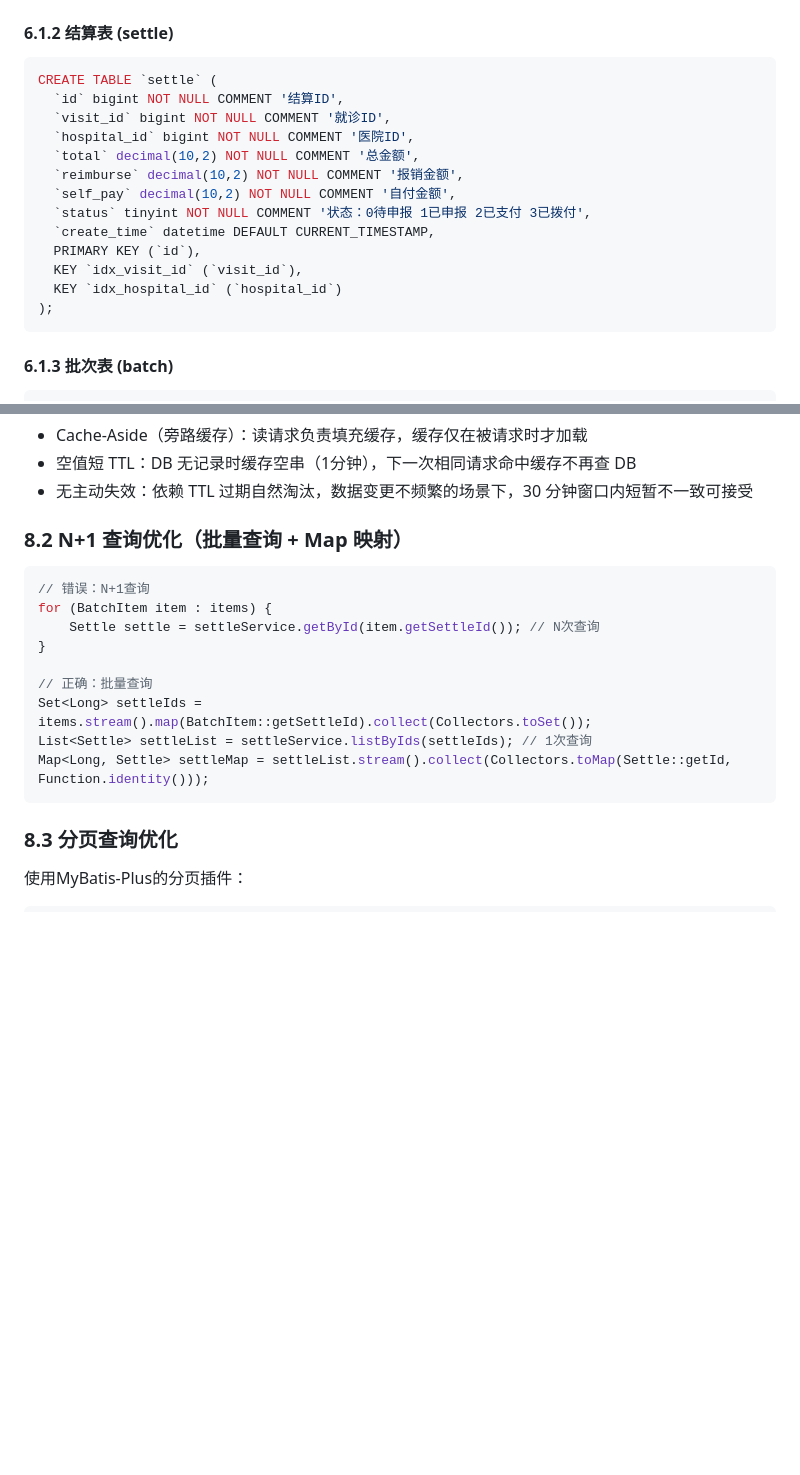
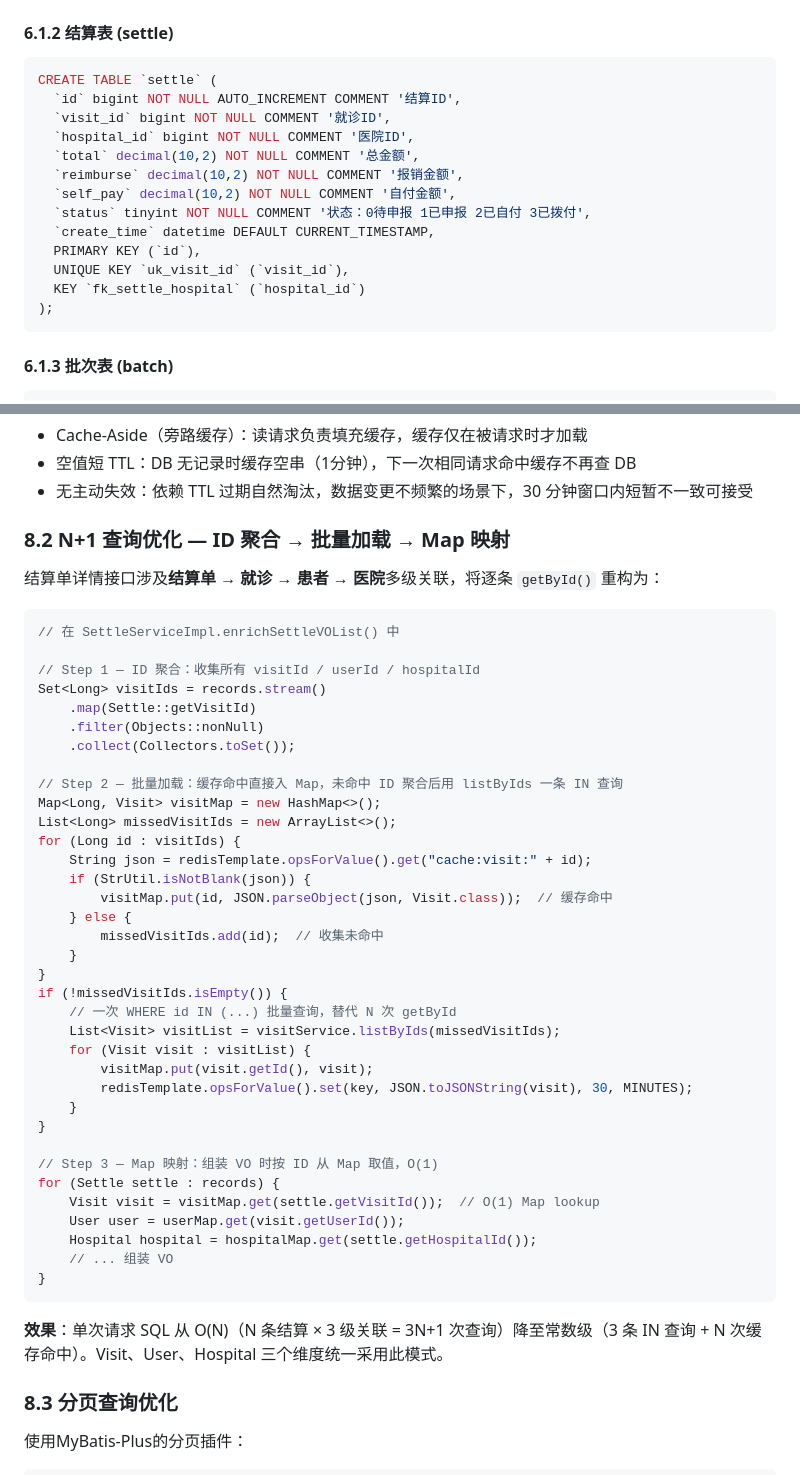
Before and after one commit to xxinjie21/insurance, a Markdown page: doc/technical-architecture.md, 2 parts joined by grey strips. GitHub-like rendering; blank space fills up the shorter version.

````diff
--- a/doc/technical-architecture.md
+++ b/doc/technical-architecture.md
@@ -688,17 +688,17 @@ CREATE TABLE `user` (
 
 ```sql
 CREATE TABLE `settle` (
-  `id` bigint NOT NULL COMMENT '结算ID',
+  `id` bigint NOT NULL AUTO_INCREMENT COMMENT '结算ID',
   `visit_id` bigint NOT NULL COMMENT '就诊ID',
   `hospital_id` bigint NOT NULL COMMENT '医院ID',
   `total` decimal(10,2) NOT NULL COMMENT '总金额',
   `reimburse` decimal(10,2) NOT NULL COMMENT '报销金额',
   `self_pay` decimal(10,2) NOT NULL COMMENT '自付金额',
-  `status` tinyint NOT NULL COMMENT '状态：0待申报 1已申报 2已支付 3已拨付',
+  `status` tinyint NOT NULL COMMENT '状态：0待申报 1已申报 2已自付 3已拨付',
   `create_time` datetime DEFAULT CURRENT_TIMESTAMP,
   PRIMARY KEY (`id`),
-  KEY `idx_visit_id` (`visit_id`),
-  KEY `idx_hospital_id` (`hospital_id`)
+  UNIQUE KEY `uk_visit_id` (`visit_id`),
+  KEY `fk_settle_hospital` (`hospital_id`)
 );
 ```
 
@@ -800,19 +800,49 @@ public Visit getVisitWithCache(Long visitId) {
 - 空值短 TTL：DB 无记录时缓存空串（1分钟），下一次相同请求命中缓存不再查 DB
 - 无主动失效：依赖 TTL 过期自然淘汰，数据变更不频繁的场景下，30 分钟窗口内短暂不一致可接受
 
-### 8.2 N+1 查询优化（批量查询 + Map 映射）
+### 8.2 N+1 查询优化 — ID 聚合 → 批量加载 → Map 映射
+
+结算单详情接口涉及**结算单 → 就诊 → 患者 → 医院**多级关联，将逐条 `getById()` 重构为：
 
 ```java
-// 错误：N+1查询
-for (BatchItem item : items) {
-    Settle settle = settleService.getById(item.getSettleId()); // N次查询
+// 在 SettleServiceImpl.enrichSettleVOList() 中
+
+// Step 1 — ID 聚合：收集所有 visitId / userId / hospitalId
+Set<Long> visitIds = records.stream()
+    .map(Settle::getVisitId)
+    .filter(Objects::nonNull)
+    .collect(Collectors.toSet());
+
+// Step 2 — 批量加载：缓存命中直接入 Map，未命中 ID 聚合后用 listByIds 一条 IN 查询
+Map<Long, Visit> visitMap = new HashMap<>();
+List<Long> missedVisitIds = new ArrayList<>();
+for (Long id : visitIds) {
+    String json = redisTemplate.opsForValue().get("cache:visit:" + id);
+    if (StrUtil.isNotBlank(json)) {
+        visitMap.put(id, JSON.parseObject(json, Visit.class));  // 缓存命中
+    } else {
+        missedVisitIds.add(id);  // 收集未命中
+    }
+}
+if (!missedVisitIds.isEmpty()) {
+    // 一次 WHERE id IN (...) 批量查询，替代 N 次 getById
+    List<Visit> visitList = visitService.listByIds(missedVisitIds);
+    for (Visit visit : visitList) {
+        visitMap.put(visit.getId(), visit);
+        redisTemplate.opsForValue().set(key, JSON.toJSONString(visit), 30, MINUTES);
+    }
 }
 
-// 正确：批量查询
-Set<Long> settleIds = items.stream().map(BatchItem::getSettleId).collect(Collectors.toSet());
-List<Settle> settleList = settleService.listByIds(settleIds); // 1次查询
-Map<Long, Settle> settleMap = settleList.stream().collect(Collectors.toMap(Settle::getId, Function.identity()));
+// Step 3 — Map 映射：组装 VO 时按 ID 从 Map 取值，O(1)
+for (Settle settle : records) {
+    Visit visit = visitMap.get(settle.getVisitId());  // O(1) Map lookup
+    User user = userMap.get(visit.getUserId());
+    Hospital hospital = hospitalMap.get(settle.getHospitalId());
+    // ... 组装 VO
+}
 ```
+
+**效果**：单次请求 SQL 从 O(N)（N 条结算 × 3 级关联 = 3N+1 次查询）降至常数级（3 条 IN 查询 + N 次缓存命中）。Visit、User、Hospital 三个维度统一采用此模式。
 
 ### 8.3 分页查询优化
 
````
Also changed, not shown: doc/api-test-cases.md (+2 -2 lines), doc/interview-guide.md (+22 -21 lines).
